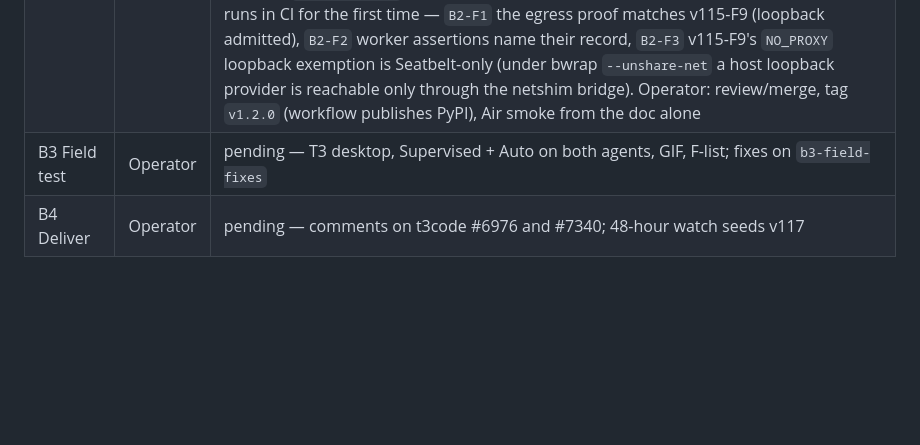
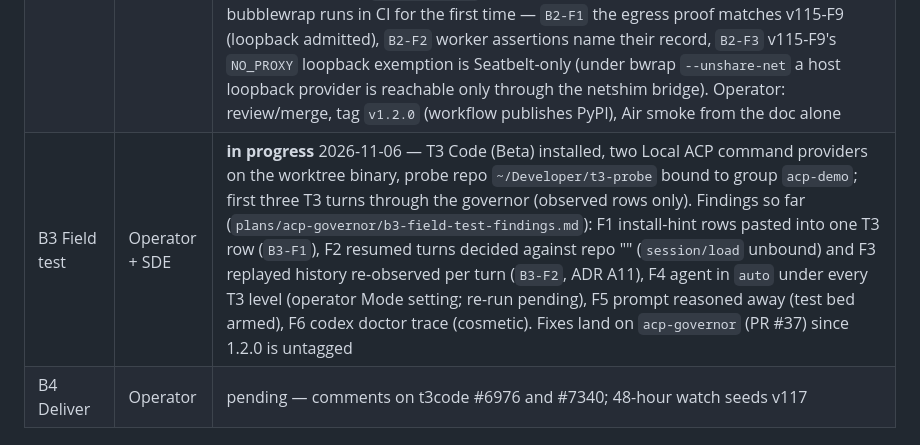
Before and after one commit to Anmolnoor/skep, a Markdown page: .10x/status.md, the part around the change. Rendered like a GitHub page; blank space fills up the shorter version.

Commit message:
state(sde): B3 field test in progress — F1–F3 fixed on the branch, F4 re-run pending
Co-Authored-By: Claude Fable 5.1 <noreply@anthropic.com>

```diff
--- a/.10x/status.md
+++ b/.10x/status.md
@@ -22,7 +22,7 @@
 | B0 Wire table | SDE | **done** 2026-11-06 (`B0-1` 1bbb067, `B0-2` 790f82a, tag `ckpt/acp-day-1`) — `scripts/acp_fixture_scan.py`, `scripts/acp_tap.py`; T3's MIT ACP transcripts (kiro, grok, fx, registry probe) + eight live taps of `@agentclientprotocol/claude-agent-acp` 0.101.0 and `codex-acp` 2.5.0 (v1/v2, default/asking modes) under `tests/fixtures/acp/` in the envelope format; `tests/fixtures/acp/README.md` is the wire table. Findings: both adapters speak v2 when offered; default modes (claude `auto`, codex `agent`) never ask; claude's first announce has empty `rawInput`; codex's v2 request shell-quotes the command; a shell redirect is a write the `filesystem` scope never sees; options chosen by `kind`, never position. Four rounds (two tap bugs on v2, three scrub rules added: skill list, account frames, agent prose) |
 | B1 Proxy | SDE | **B1-1 done** bd5eb73 (`acp/proxy.py`, byte-transparent, 31 tests; review folded in: cancel direction, dup ids, null ids, raising callbacks), **B1-2 done** b14da4d + 3a65093 (`policy_paths.workspace_value` — symlink escape pinned on stdlib, no port; `acp/mapper.py` Session/probe/presets; `expected_probes.json` × 6), **B1-3 done** 820c407 (`acp/govern.py`, `acp_cmds.py` `skep acp govern|doctor`, `policy_note`, A10 hard ring refuses non-allow; review folded in: shutdown abort on agent-exit-first, `shlex.join` floor bypass, observed = ran unasked; goldens × 9 + synthetic). **Live smoke 2026-11-06 (Day 5, `plans/acp-governor/day5-smoke.md`)**: temp home — Claude v1 `default`: observed `git status`, floor deny `git push`, allow `fs:workspace` Write; Codex v2 `read-only`: observed `git status`, `rm -rf build` forwarded → human allow_once, floor deny `git push`; real home: one floor row, nothing else touched; doctor works on both adapters. **B1-4 done** (`policy_decisions` in actions.py; `skep policy decisions`, `GET /api/policy/decisions`, chat `policy_decisions`; counts observed/forwarded apart; no ratchet pin moved; doctor shuts the agent down gently). **B1 complete 2026-11-06.** |
 | B2 Package | SDE | **done** 2026-11-06 — `B2-1` 3b1ae34 (engine v2 seeded for fresh homes at store creation; existing homes keep their switch; seven goldens re-frozen via the script, switch value only), `B2-2` 7209474 (`skep acp install-hint`, `docs/acp-governor.md`, hook doc in installed form, releases README un-parked, release-checklist pin updated), `release:` 2756964 (1.2.0). **PR #37 open, CI green** (`acp-governor` → `main`, every commit gated and judged, tags `ckpt/acp-day-0..7`, `ckpt/acp-ci-green`). CI fixes unrelated to the governor: GitHub's `ubuntu-latest` moved to ubuntu-26.04 (image 20261101), where bubblewrap runs in CI for the first time — `B2-F1` the egress proof matches v115-F9 (loopback admitted), `B2-F2` worker assertions name their record, `B2-F3` v115-F9's `NO_PROXY` loopback exemption is Seatbelt-only (under bwrap `--unshare-net` a host loopback provider is reachable only through the netshim bridge). Operator: review/merge, tag `v1.2.0` (workflow publishes PyPI), Air smoke from the doc alone |
-| B3 Field test | Operator | pending — T3 desktop, Supervised + Auto on both agents, GIF, F-list; fixes on `b3-field-fixes` |
+| B3 Field test | Operator + SDE | **in progress** 2026-11-06 — T3 Code (Beta) installed, two Local ACP command providers on the worktree binary, probe repo `~/Developer/t3-probe` bound to group `acp-demo`; first three T3 turns through the governor (observed rows only). Findings so far (`plans/acp-governor/b3-field-test-findings.md`): F1 install-hint rows pasted into one T3 row (`B3-F1`), F2 resumed turns decided against repo "" (`session/load` unbound) and F3 replayed history re-observed per turn (`B3-F2`, ADR A11), F4 agent in `auto` under every T3 level (operator Mode setting; re-run pending), F5 prompt reasoned away (test bed armed), F6 codex doctor trace (cosmetic). Fixes land on `acp-governor` (PR #37) since 1.2.0 is untagged |
 | B4 Deliver | Operator | pending — comments on t3code #6976 and #7340; 48-hour watch seeds v117 |
 
 ## Delivered — policy-engine-rewrite (record)
```
